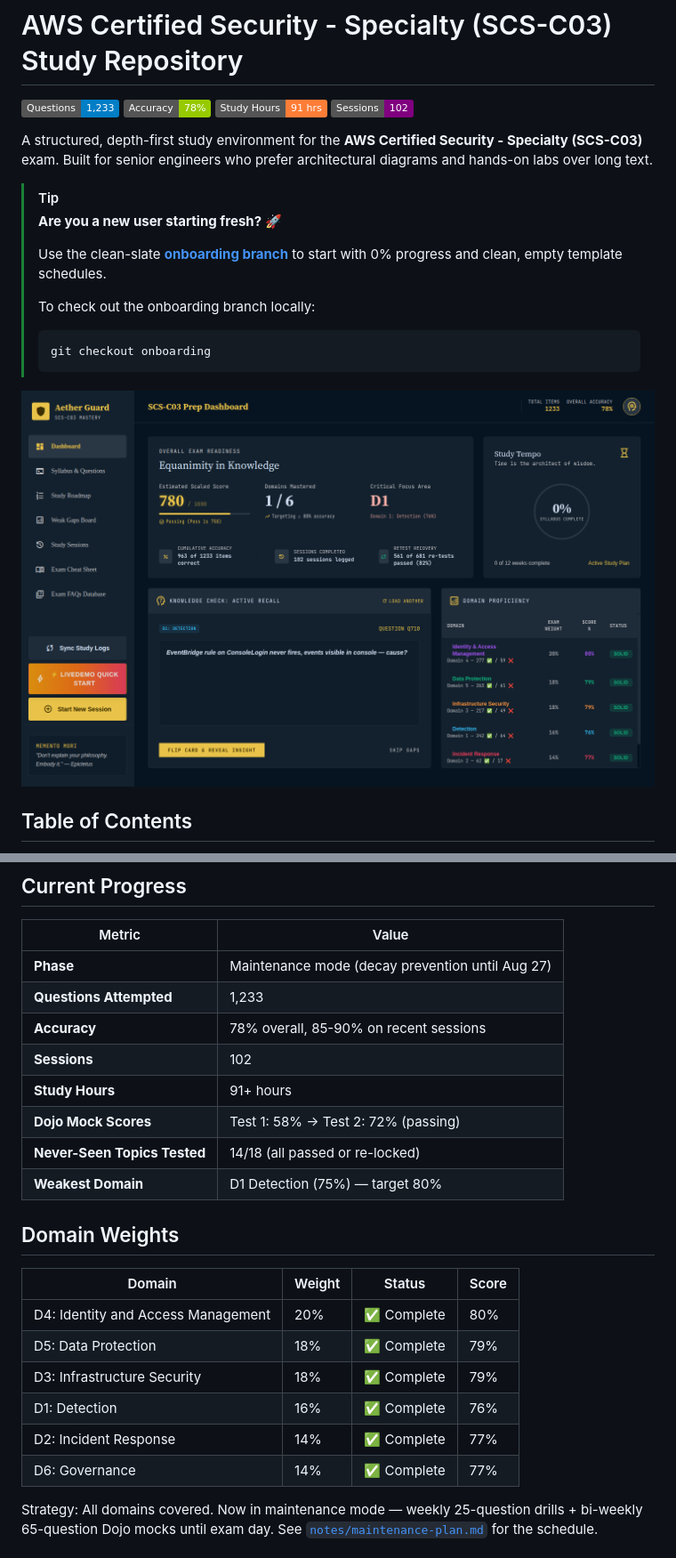
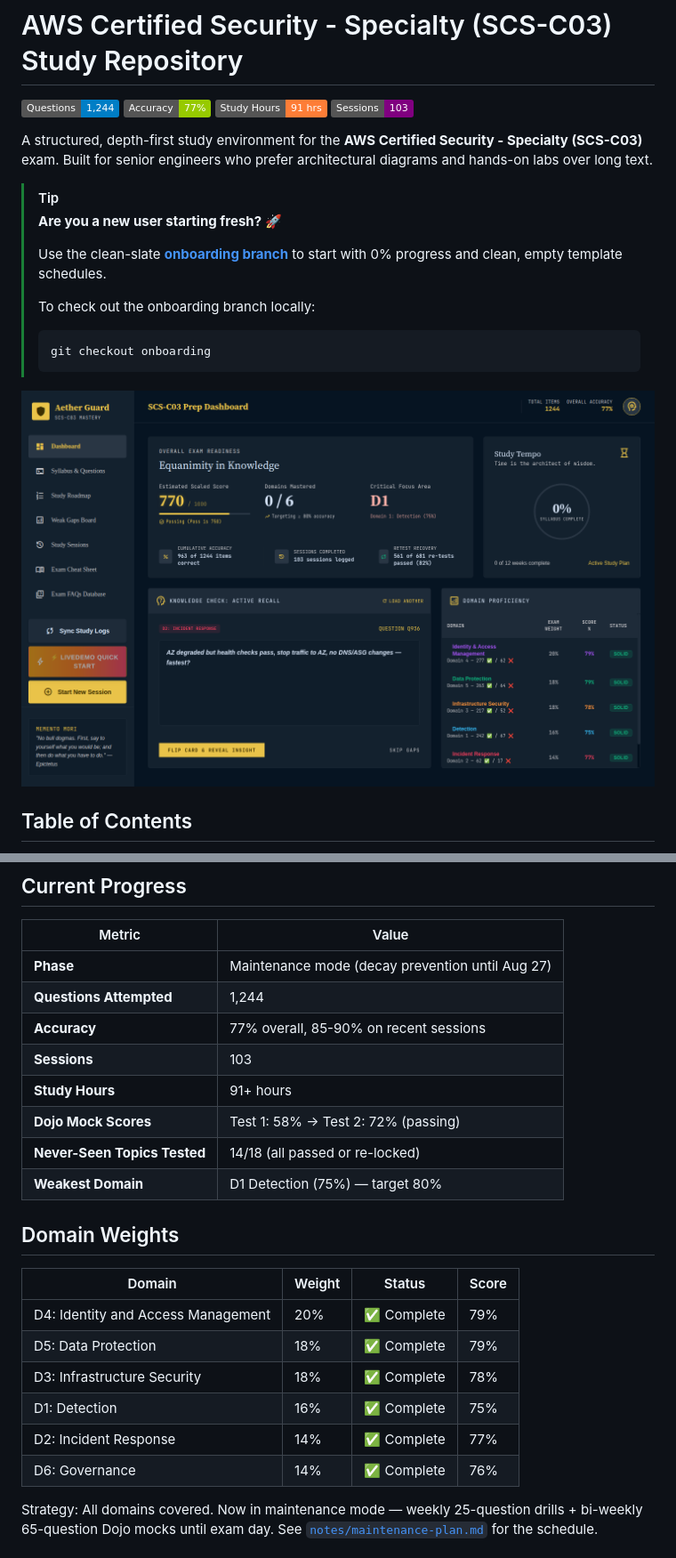
Before and after one commit to kiquetal/aws-security-speciality-2026, a Markdown page: README.md, 2 parts joined by grey strips. Shown at 89% size. GitHub-like rendering; pictures changed too: diagrams/dashboard.png; badges without logos.

Commit message:
chore(tracker): auto-recompile study metrics and refresh dashboard screenshot [skip ci]

```diff
--- a/README.md
+++ b/README.md
@@ -1,6 +1,6 @@
 # AWS Certified Security - Specialty (SCS-C03) Study Repository
 
-[![Questions Attempted](https://img.shields.io/badge/Questions-1,233-blue)](#current-progress) [![Accuracy](https://img.shields.io/badge/Accuracy-78%25-green)](#current-progress) [![Study Hours](https://img.shields.io/badge/Study_Hours-91_hrs-orange)](#current-progress) [![Sessions](https://img.shields.io/badge/Sessions-102-purple)](#current-progress)
+[![Questions Attempted](https://img.shields.io/badge/Questions-1,244-blue)](#current-progress) [![Accuracy](https://img.shields.io/badge/Accuracy-77%25-green)](#current-progress) [![Study Hours](https://img.shields.io/badge/Study_Hours-91_hrs-orange)](#current-progress) [![Sessions](https://img.shields.io/badge/Sessions-103-purple)](#current-progress)
 
 
 A structured, depth-first study environment for the **AWS Certified Security - Specialty (SCS-C03)** exam. Built for senior engineers who prefer architectural diagrams and hands-on labs over long text.
@@ -43,9 +43,9 @@ A structured, depth-first study environment for the **AWS Certified Security - S
 | Metric | Value |
 |--------|-------|
 | **Phase** | Maintenance mode (decay prevention until Aug 27) |
-| **Questions Attempted** | 1,233 |
-| **Accuracy** | 78% overall, 85-90% on recent sessions |
-| **Sessions** | 102 |
+| **Questions Attempted** | 1,244 |
+| **Accuracy** | 77% overall, 85-90% on recent sessions |
+| **Sessions** | 103 |
 | **Study Hours** | 91+ hours |
 | **Dojo Mock Scores** | Test 1: 58% → Test 2: 72% (passing) |
 | **Never-Seen Topics Tested** | 14/18 (all passed or re-locked) |
@@ -55,12 +55,12 @@ A structured, depth-first study environment for the **AWS Certified Security - S
 
 | Domain | Weight | Status | Score |
 |--------|--------|--------|-------|
-| D4: Identity and Access Management | 20% | ✅ Complete | 80% |
+| D4: Identity and Access Management | 20% | ✅ Complete | 79% |
 | D5: Data Protection | 18% | ✅ Complete | 79% |
-| D3: Infrastructure Security | 18% | ✅ Complete | 79% |
-| D1: Detection | 16% | ✅ Complete | 76% |
+| D3: Infrastructure Security | 18% | ✅ Complete | 78% |
+| D1: Detection | 16% | ✅ Complete | 75% |
 | D2: Incident Response | 14% | ✅ Complete | 77% |
-| D6: Governance | 14% | ✅ Complete | 77% |
+| D6: Governance | 14% | ✅ Complete | 76% |
 
 Strategy: All domains covered. Now in maintenance mode — weekly 25-question drills + bi-weekly 65-question Dojo mocks until exam day. See [`notes/maintenance-plan.md`](notes/maintenance-plan.md) for the schedule.
 
```
Also changed, not shown: 1 other file.
